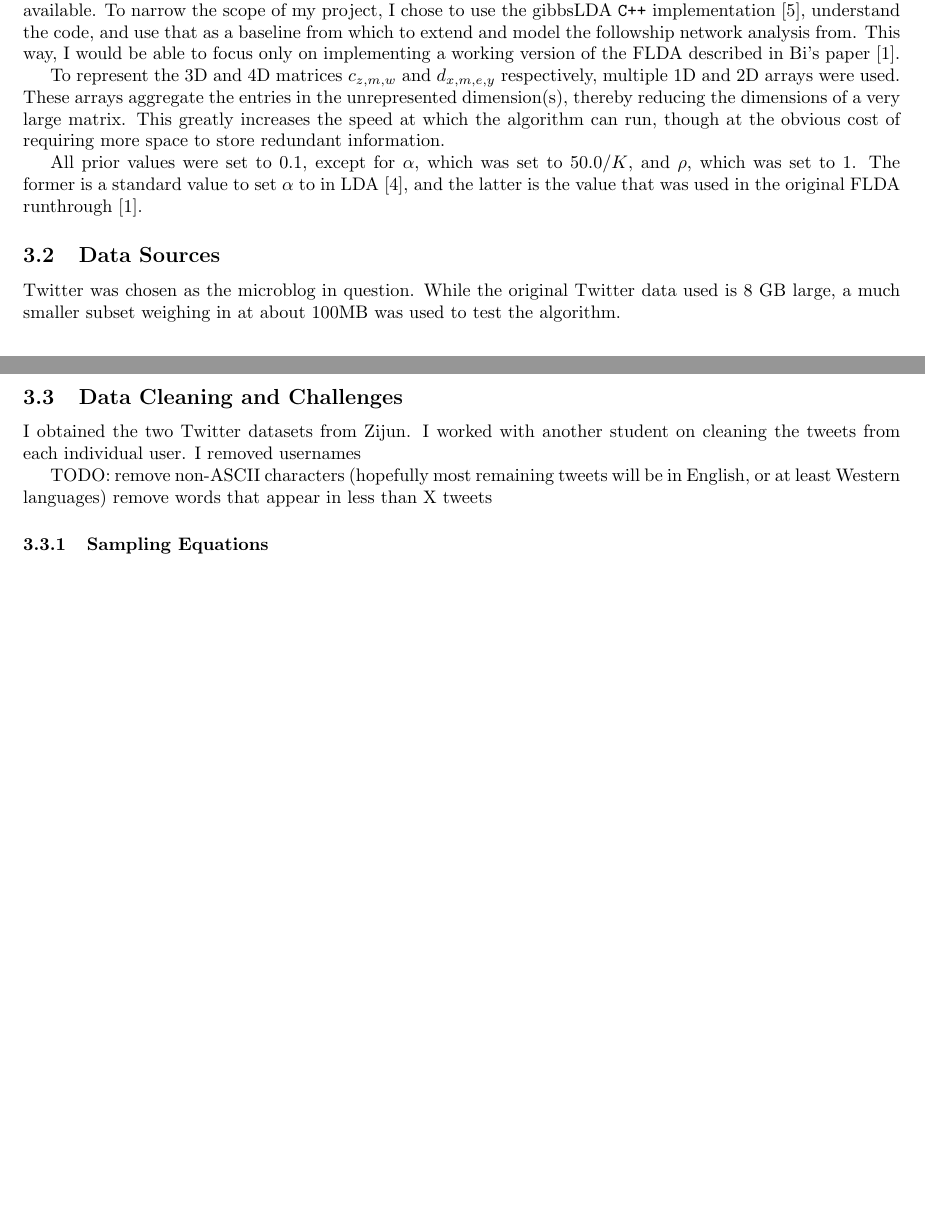
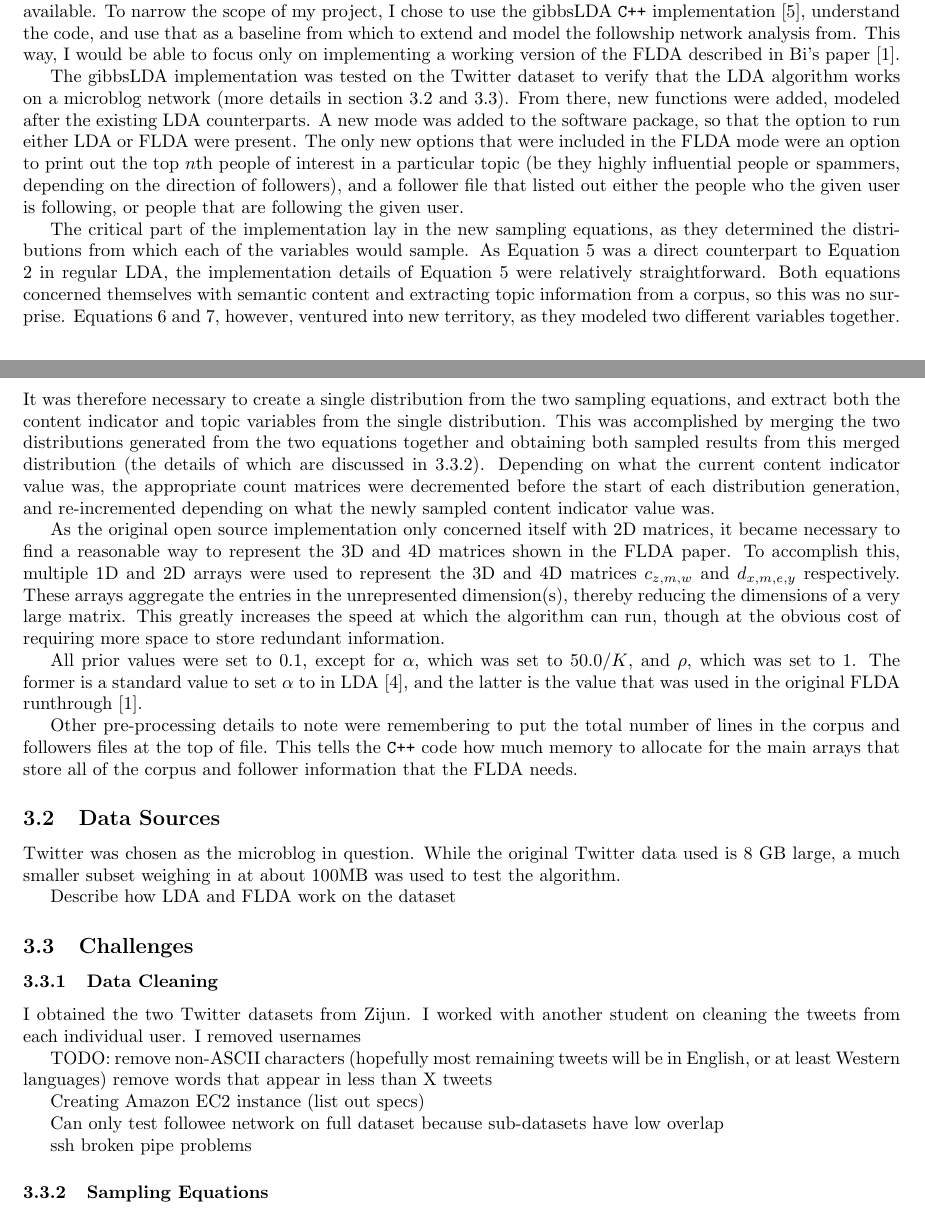
Before and after one commit to stung/flda_ms, a LaTeX paper (report/finalreport.tex): two parts of pages 5 and 6 of 7, joined at a grey line, cut so that both start at the same text, the shorter picture padded with empty space. Compiled offline with pdfLaTeX.

Commit message:
Paper: Completed system overview, working on challenges section

```diff
--- a/report/finalreport.tex
+++ b/report/finalreport.tex
@@ -240,22 +240,38 @@ The next section will discuss the implementation details of my project.
 \subsection{System Architecture Overview}
 Given that LDA is already a well known model, there are many existing open source implementations readily available. To narrow the scope of my project, I chose to use the gibbsLDA \verb!C++! implementation \cite{gibbs_lda}, understand the code, and use that as a baseline from which to extend and model the followship network analysis from. This way, I would be able to focus only on implementing a working version of the FLDA described in Bi's paper \cite{flda}.
 
-To represent the 3D and 4D matrices $c_{z, m, w}$ and $d_{x, m, e, y}$ respectively, multiple 1D and 2D arrays were used. These arrays aggregate the entries in the unrepresented dimension(s), thereby reducing the dimensions of a very large matrix. This greatly increases the speed at which the algorithm can run, though at the obvious cost of requiring more space to store redundant information.
+The gibbsLDA implementation was tested on the Twitter dataset to verify that the LDA algorithm works on a microblog network (more details in section \ref{sec:data} and \ref{sec:challenges}). From there, new functions were added, modeled after the existing LDA counterparts. A new mode was added to the software package, so that the option to run either LDA or FLDA were present. The only new options that were included in the FLDA mode were an option to print out the top $n$th people of interest in a particular topic (be they highly influential people or spammers, depending on the direction of followers), and a follower file that listed out either the people who the given user is following, or people that are following the given user.
+
+The critical part of the implementation lay in the new sampling equations, as they determined the distributions from which each of the variables would sample. As Equation \ref{eq:flda_sem} was a direct counterpart to Equation \ref{eq:lda_gibbssamp} in regular LDA, the implementation details of Equation \ref{eq:flda_sem} were relatively straightforward. Both equations concerned themselves with semantic content and extracting topic information from a corpus, so this was no surprise. Equations \ref{eq:flda_net_0} and \ref{eq:flda_net_1}, however, ventured into new territory, as they modeled two different variables together. It was therefore necessary to create a single distribution from the two sampling equations, and extract both the content indicator and topic variables from the single distribution. This was accomplished by merging the two distributions generated from the two equations together and obtaining both sampled results from this merged distribution (the details of which are discussed in \ref{sec:samp_eqns}). Depending on what the current content indicator value was, the appropriate count matrices were decremented before the start of each distribution generation, and re-incremented depending on what the newly sampled content indicator value was.
+
+As the original open source implementation only concerned itself with 2D matrices, it became necessary to find a reasonable way to represent the 3D and 4D matrices shown in the FLDA paper. To accomplish this, multiple 1D and 2D arrays were used to represent the 3D and 4D matrices $c_{z, m, w}$ and $d_{x, m, e, y}$ respectively. These arrays aggregate the entries in the unrepresented dimension(s), thereby reducing the dimensions of a very large matrix. This greatly increases the speed at which the algorithm can run, though at the obvious cost of requiring more space to store redundant information.
 
 All prior values were set to 0.1, except for $\alpha$, which was set to $50.0 / K$, and $\rho$, which was set to $1$. The former is a standard value to set $\alpha$ to in LDA \cite{lda}, and the latter is the value that was used in the original FLDA runthrough \cite{flda}.
 
-\subsection{Data Sources}
+Other pre-processing details to note were remembering to put the total number of lines in the corpus and followers files at the top of file. This tells the \verb!C++! code how much memory to allocate for the main arrays that store all of the corpus and follower information that the FLDA needs.
+
+\subsection{Data Sources}\label{sec:data}
 Twitter was chosen as the microblog in question. While the original Twitter data used is 8 GB large, a much smaller subset weighing in at about 100MB was used to test the algorithm.
 
-\subsection{Data Cleaning and Challenges}
+Describe how LDA and FLDA work on the dataset
+
+\subsection{Challenges}\label{sec:challenges}
+
+\subsubsection{Data Cleaning}
 I obtained the two Twitter datasets from Zijun.
 I worked with another student on cleaning the tweets from each individual user. I removed usernames
 
 TODO: remove non-ASCII characters (hopefully most remaining tweets will be in English, or at least Western languages)
 remove words that appear in less than X tweets
 
+Creating Amazon EC2 instance (list out specs)
+
+Can only test followee network on full dataset because sub-datasets have low overlap
+
+ssh broken pipe problems
+
 % Modifying the sampling distribution for Eqn2 and 3
-\subsubsection{Sampling Equations}
+\subsubsection{Sampling Equations}\label{sec:samp_eqns}
 As the Gibbs LDA source code already included an example of a sampling equation, it was simple to modify the code to account for the extra variables in Equation \ref{eq:flda_sem} \cite{gibbs_lda}. Equations \ref{eq:flda_net_0} and \ref{eq:flda_net_1} required a little more ingenuity. With a little help from Zijun to interpret the sampling equations in the paper, I created both distributions, then created a cumulative sum of both distribution probabilities for uniform sampling. The size of this cumulative distribution would therefore be twice the size of the total number of topics, $K$. Therefore, if the topic index sampled exceeded $K$, we would subtract $K$ from the value to normalize it (as the topic indices between the two equations refer to the same topics) \cite{flda}.
 
 %%%%%%%%%%%%%%%%%%%%%%%%%%%%%%%%% Section 4: Set Up and Results%%%%%%%%%%%%%%%%%%%%%%%%%%%%%%%
```
Also changed, not shown: 1 other file.
